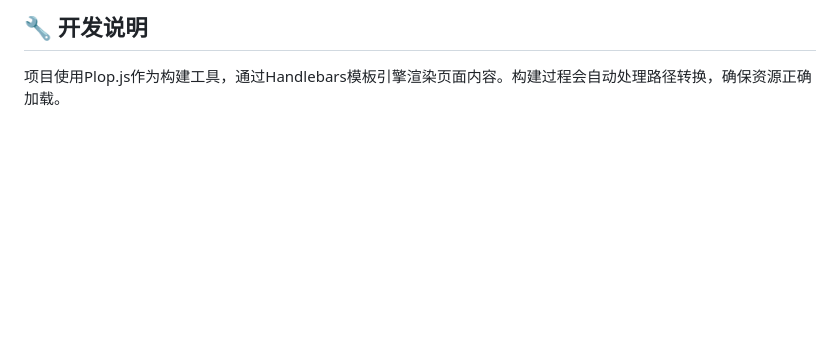
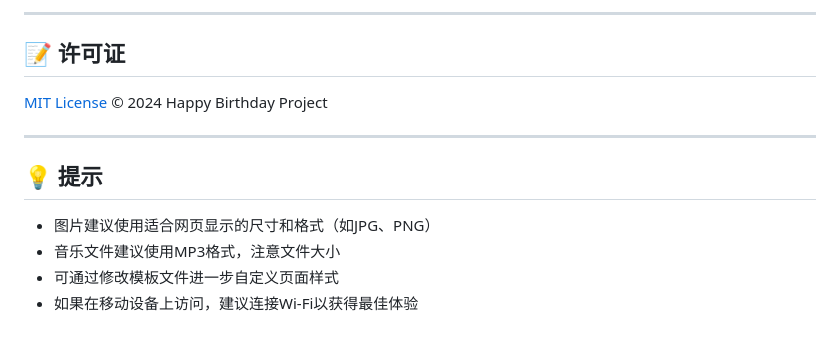
Before and after one commit to Aurorp1g/Happy_Birthday, a Markdown page: README.md, the part around one of its changes. Rendered like a GitHub page; blank space fills up the shorter version.

```diff
--- a/README.md
+++ b/README.md
@@ -113,4 +160,13 @@ npx http-server
 
-## 🔧 开发说明
+---
 
-项目使用Plop.js作为构建工具，通过Handlebars模板引擎渲染页面内容。构建过程会自动处理路径转换，确保资源正确加载。
+## 📝 许可证
+[MIT License](LICENSE) © 2024 Happy Birthday Project
+
+---
+
+## 💡 提示
+- 图片建议使用适合网页显示的尺寸和格式（如JPG、PNG）
+- 音乐文件建议使用MP3格式，注意文件大小
+- 可通过修改模板文件进一步自定义页面样式
+- 如果在移动设备上访问，建议连接Wi-Fi以获得最佳体验
```
Also changed, not shown: other parts of README.md (+120 -73 lines).
